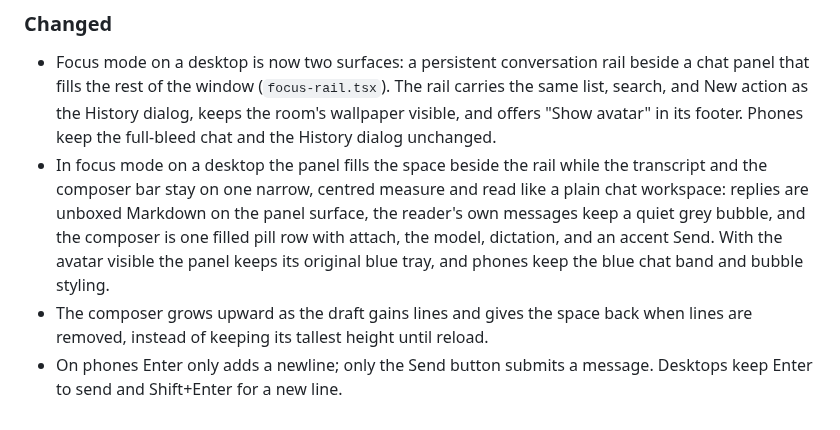
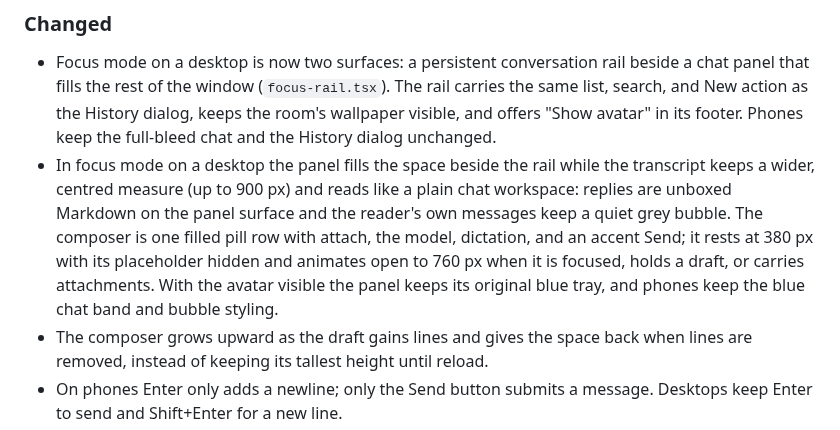
Before and after one commit to misaalya/kana-hermes, a Markdown page: CHANGELOG.md, the part around the change. Rendered like a GitHub page.

```diff
--- a/CHANGELOG.md
+++ b/CHANGELOG.md
@@ -10,12 +10,14 @@
   keeps the room's wallpaper visible, and offers "Show avatar" in its footer.
   Phones keep the full-bleed chat and the History dialog unchanged.
 - In focus mode on a desktop the panel fills the space beside the rail while the
-  transcript and the composer bar stay on one narrow, centred measure and read
-  like a plain chat workspace: replies are unboxed Markdown on the panel
-  surface, the reader's own messages keep a quiet grey bubble, and the composer
-  is one filled pill row with attach, the model, dictation, and an accent Send.
-  With the avatar visible the panel keeps its original blue tray, and phones
-  keep the blue chat band and bubble styling.
+  transcript keeps a wider, centred measure (up to 900 px) and reads like a
+  plain chat workspace: replies are unboxed Markdown on the panel surface and
+  the reader's own messages keep a quiet grey bubble. The composer is one filled
+  pill row with attach, the model, dictation, and an accent Send; it rests at
+  380 px with its placeholder hidden and animates open to 760 px when it is
+  focused, holds a draft, or carries attachments. With the avatar visible the
+  panel keeps its original blue tray, and phones keep the blue chat band and
+  bubble styling.
 - The composer grows upward as the draft gains lines and gives the space back
   when lines are removed, instead of keeping its tallest height until reload.
 - On phones Enter only adds a newline; only the Send button submits a message.
```
Also changed, not shown: README.md (+1 -1 lines), docs/agent/ui-direction.md (+17 -15 lines), .github/readme/focus-mode-v5.jpg (deleted), .github/readme/focus-mode-v6.jpg (added), 4 other files.
